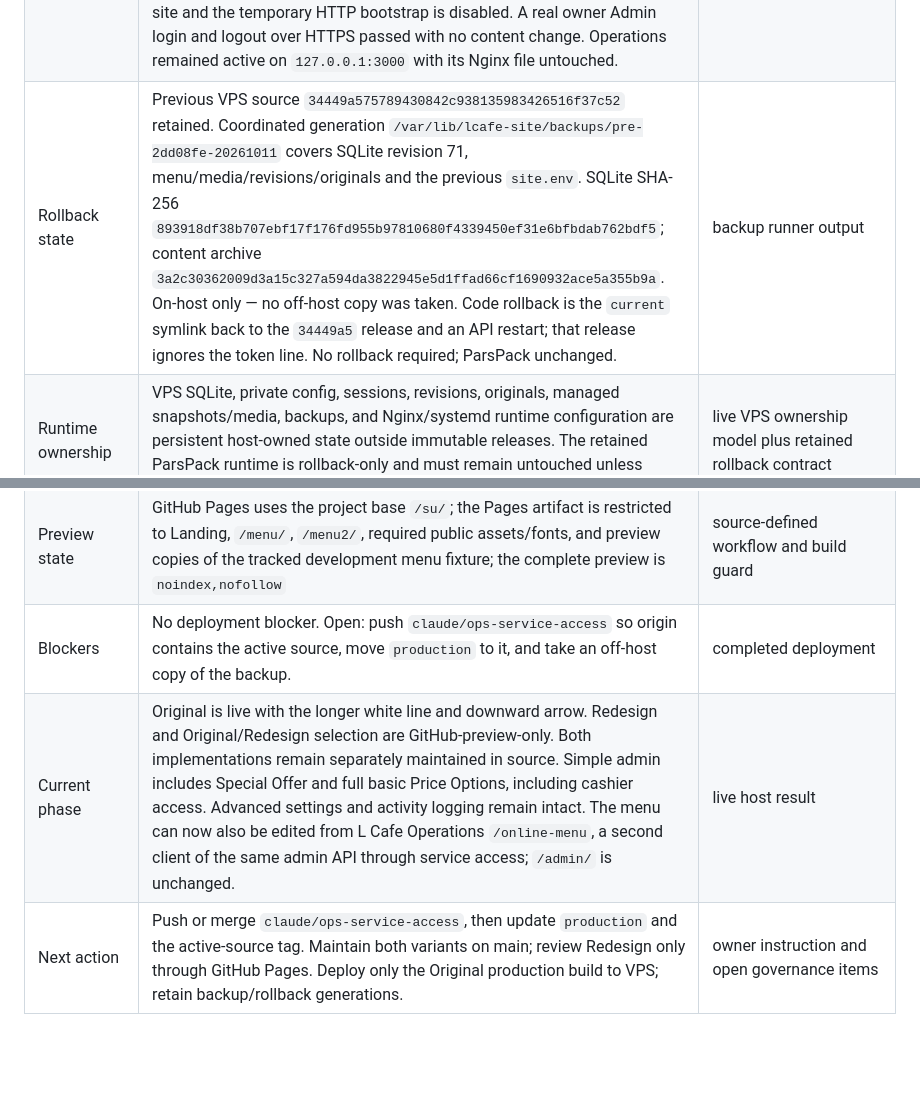
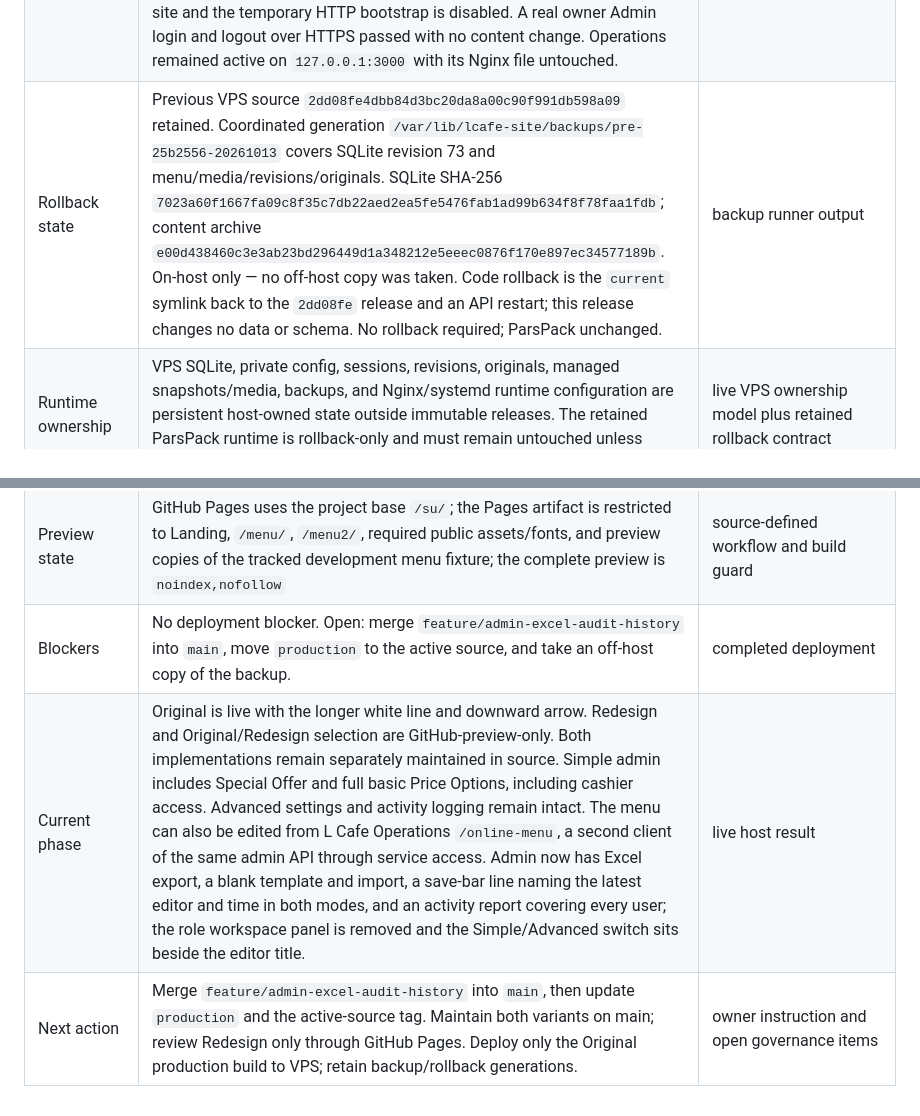
Before and after one commit to Lcafee/su, a Markdown page: PROJECT_STATE.md, 2 parts joined by grey strips. GitHub-like rendering; blank space fills up the shorter version.

```diff
--- a/PROJECT_STATE.md
+++ b/PROJECT_STATE.md
@@ -19,9 +19,9 @@ SHAs or migration status elsewhere.
 | Architecture | Current production is React/Vite static Landing, Menu, and Admin behind Nginx on the Liara VPS, with one isolated Node 24/Fastify/SQLite control plane on `127.0.0.1:3100`. Public menu/media remain static snapshot assets. L Cafe Operations remains isolated on its existing service/port. ParsPack PHP/MySQL is retained only as rollback. | live VPS architecture plus verified isolation |
 | VPS migration preparation | Production cutover to the shared Liara VPS is complete and accepted on release `b8afd23722e6d8400af1207b0474de1f1888df83`. Public DNS resolves `l-cafe.ir` A to `92.114.51.128` and `www.l-cafe.ir` CNAME to the apex on Liara nameservers, confirmed authoritatively and on three public resolvers. The Let’s Encrypt certificate `l-cafe.ir` covers `l-cafe.ir` and `www.l-cafe.ir`, is valid to 2026-12-17, and was issued through the `/var/www/letsencrypt` webroot without stopping Nginx; the renewal dry-run passed. The Main Site production Nginx vhost is active as a separate site and the temporary HTTP bootstrap is disabled. A real owner Admin login and logout over HTTPS passed with no content change. Operations remained active on `127.0.0.1:3000` with its Nginx file untouched. | directly verified public production state |
-| Rollback state | Previous VPS source `34449a575789430842c938135983426516f37c52` retained. Coordinated generation `/var/lib/lcafe-site/backups/pre-2dd08fe-20261011` covers SQLite revision 71, menu/media/revisions/originals and the previous `site.env`. SQLite SHA-256 `893918df38b707ebf17f176fd955b97810680f4339450ef31e6bfbdab762bdf5`; content archive `3a2c30362009d3a15c327a594da3822945e5d1ffad66cf1690932ace5a355b9a`. On-host only — no off-host copy was taken. Code rollback is the `current` symlink back to the `34449a5` release and an API restart; that release ignores the token line. No rollback required; ParsPack unchanged. | backup runner output |
+| Rollback state | Previous VPS source `2dd08fe4dbb84d3bc20da8a00c90f991db598a09` retained. Coordinated generation `/var/lib/lcafe-site/backups/pre-25b2556-20261013` covers SQLite revision 73 and menu/media/revisions/originals. SQLite SHA-256 `7023a60f1667fa09c8f35c7db22aed2ea5fe5476fab1ad99b634f8f78faa1fdb`; content archive `e00d438460c3e3ab23bd296449d1a348212e5eeec0876f170e897ec34577189b`. On-host only — no off-host copy was taken. Code rollback is the `current` symlink back to the `2dd08fe` release and an API restart; this release changes no data or schema. No rollback required; ParsPack unchanged. | backup runner output |
 | Runtime ownership | VPS SQLite, private config, sessions, revisions, originals, managed snapshots/media, backups, and Nginx/systemd runtime configuration are persistent host-owned state outside immutable releases. The retained ParsPack runtime is rollback-only and must remain untouched unless rollback is explicitly authorized. | live VPS ownership model plus retained rollback contract |
 | Repository governance | `main` is canonical/default maintained source, `production` records the exact active VPS source, and `preview/homepage-editorial-redesign` preserves the historical concept. `production-original-2026-09-30` records the earlier exact restoration; `production-original-only-2026-09-30` records the corrected Original-only release. Current Pages workflow previews main with both variants; VPS builds contain Original only. | authorized source/branch/tag reconciliation |
 | Preview state | GitHub Pages uses the project base `/su/`; the Pages artifact is restricted to Landing, `/menu/`, `/menu2/`, required public assets/fonts, and preview copies of the tracked development menu fixture; the complete preview is `noindex,nofollow` | source-defined workflow and build guard |
-| Blockers | No deployment blocker. Open: push `claude/ops-service-access` so origin contains the active source, move `production` to it, and take an off-host copy of the backup. | completed deployment |
-| Current phase | Original is live with the longer white line and downward arrow. Redesign and Original/Redesign selection are GitHub-preview-only. Both implementations remain separately maintained in source. Simple admin includes Special Offer and full basic Price Options, including cashier access. Advanced settings and activity logging remain intact. The menu can now also be edited from L Cafe Operations `/online-menu`, a second client of the same admin API through service access; `/admin/` is unchanged. | live host result |
-| Next action | Push or merge `claude/ops-service-access`, then update `production` and the active-source tag. Maintain both variants on main; review Redesign only through GitHub Pages. Deploy only the Original production build to VPS; retain backup/rollback generations. | owner instruction and open governance items |
+| Blockers | No deployment blocker. Open: merge `feature/admin-excel-audit-history` into `main`, move `production` to the active source, and take an off-host copy of the backup. | completed deployment |
+| Current phase | Original is live with the longer white line and downward arrow. Redesign and Original/Redesign selection are GitHub-preview-only. Both implementations remain separately maintained in source. Simple admin includes Special Offer and full basic Price Options, including cashier access. Advanced settings and activity logging remain intact. The menu can also be edited from L Cafe Operations `/online-menu`, a second client of the same admin API through service access. Admin now has Excel export, a blank template and import, a save-bar line naming the latest editor and time in both modes, and an activity report covering every user; the role workspace panel is removed and the Simple/Advanced switch sits beside the editor title. | live host result |
+| Next action | Merge `feature/admin-excel-audit-history` into `main`, then update `production` and the active-source tag. Maintain both variants on main; review Redesign only through GitHub Pages. Deploy only the Original production build to VPS; retain backup/rollback generations. | owner instruction and open governance items |
```
Also changed, not shown: other parts of PROJECT_STATE.md (+6 -6 lines).
